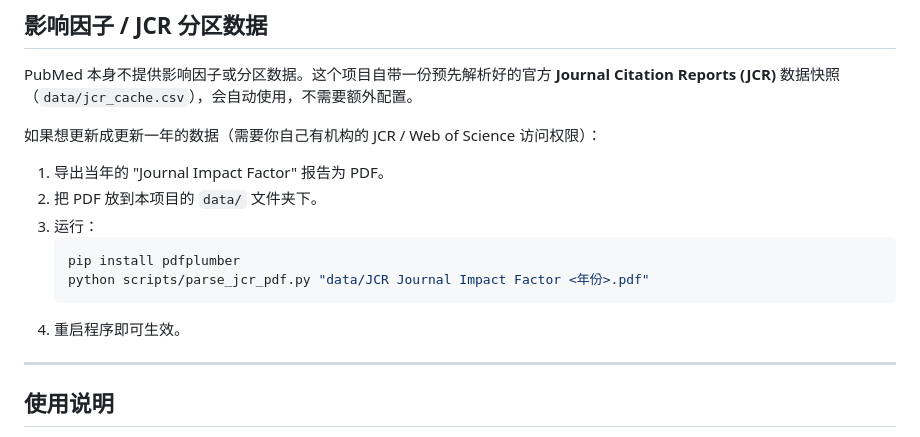
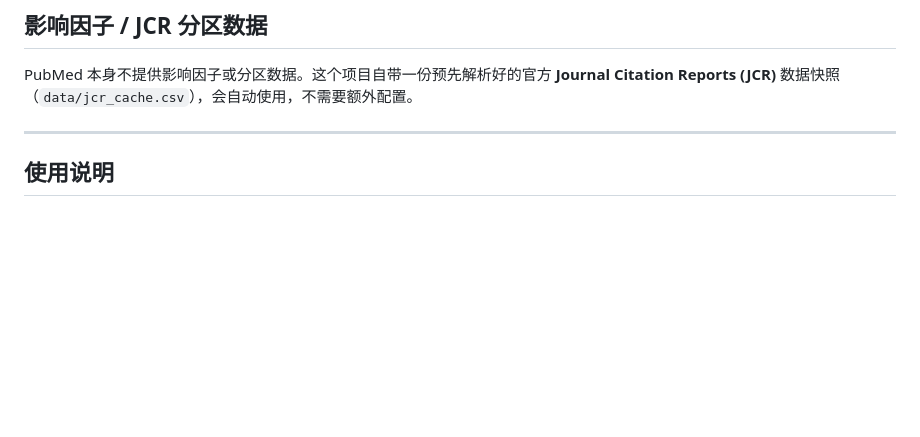
Before and after one commit to Vio1etEver9arden/pubmed_alert, a Markdown page: README.zh.md, the part around the change. Drawn GitHub-style; blank space fills up the shorter version.

````diff
--- a/README.zh.md
+++ b/README.zh.md
@@ -89,17 +89,6 @@ STARTTLS（不勾选）。具体信息请查阅该邮箱服务商官方的 SMTP
 PubMed 本身不提供影响因子或分区数据。这个项目自带一份预先解析好的官方 **Journal Citation
 Reports (JCR)** 数据快照（`data/jcr_cache.csv`），会自动使用，不需要额外配置。
 
-如果想更新成更新一年的数据（需要你自己有机构的 JCR / Web of Science 访问权限）：
-
-1. 导出当年的 "Journal Impact Factor" 报告为 PDF。
-2. 把 PDF 放到本项目的 `data/` 文件夹下。
-3. 运行：
-   ```bash
-   pip install pdfplumber
-   python scripts/parse_jcr_pdf.py "data/JCR Journal Impact Factor <年份>.pdf"
-   ```
-4. 重启程序即可生效。
-
 ---
 
 ## 使用说明
````
Also changed, not shown: README.ja.md (+0 -11 lines), README.md (+0 -11 lines).
